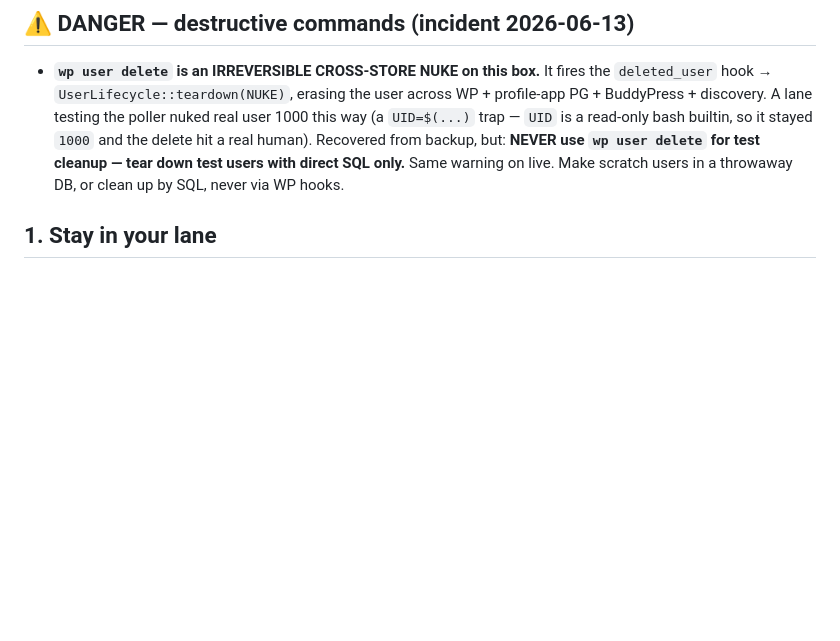
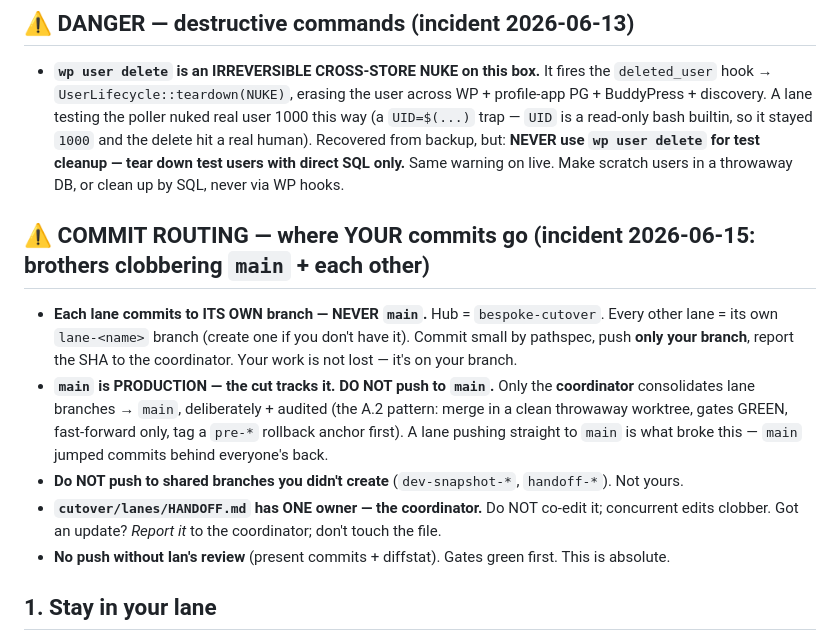
Before and after one commit to iandavlin/looth-platform, a Markdown page: cutover/lanes/RULES.md, the part around the change. Rendered like a GitHub page; blank space fills up the shorter version.

Commit message:
RULES: COMMIT ROUTING — lanes commit to own branch, NEVER push main; coordinator consolidates (stop the 6/15 clobbering)

```diff
--- a/cutover/lanes/RULES.md
+++ b/cutover/lanes/RULES.md
@@ -15,6 +15,19 @@ and your charter (`cutover/lanes/lane-<you>.md`) before touching anything.
   read-only bash builtin, so it stayed `1000` and the delete hit a real human). Recovered from backup,
   but: **NEVER use `wp user delete` for test cleanup — tear down test users with direct SQL only.**
   Same warning on live. Make scratch users in a throwaway DB, or clean up by SQL, never via WP hooks.
+
+## ⚠️ COMMIT ROUTING — where YOUR commits go (incident 2026-06-15: brothers clobbering `main` + each other)
+- **Each lane commits to ITS OWN branch — NEVER `main`.** Hub = `bespoke-cutover`. Every other lane =
+  its own `lane-<name>` branch (create one if you don't have it). Commit small by pathspec, push **only
+  your branch**, report the SHA to the coordinator. Your work is not lost — it's on your branch.
+- **`main` is PRODUCTION — the cut tracks it. DO NOT push to `main`.** Only the **coordinator**
+  consolidates lane branches → `main`, deliberately + audited (the A.2 pattern: merge in a clean
+  throwaway worktree, gates GREEN, fast-forward only, tag a `pre-*` rollback anchor first). A lane
+  pushing straight to `main` is what broke this — `main` jumped commits behind everyone's back.
+- **Do NOT push to shared branches you didn't create** (`dev-snapshot-*`, `handoff-*`). Not yours.
+- **`cutover/lanes/HANDOFF.md` has ONE owner — the coordinator.** Do NOT co-edit it; concurrent edits
+  clobber. Got an update? *Report it* to the coordinator; don't touch the file.
+- **No push without Ian's review** (present commits + diffstat). Gates green first. This is absolute.
 
 ## 1. Stay in your lane
 - Edit ONLY the paths your charter lists as yours. Everything else is **READ-ONLY**:
```
